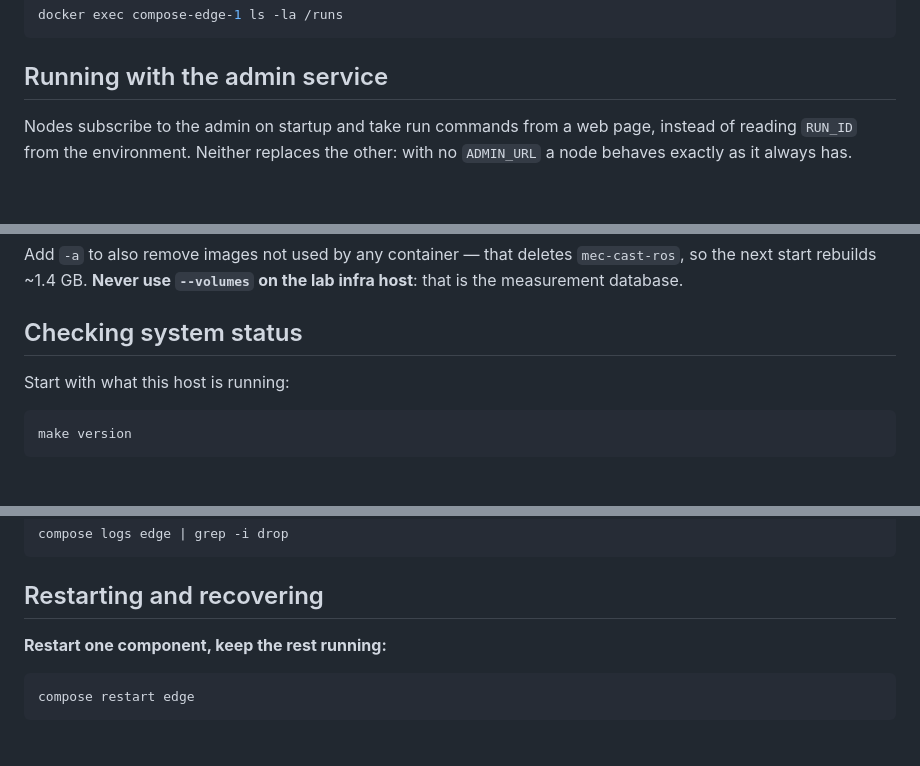
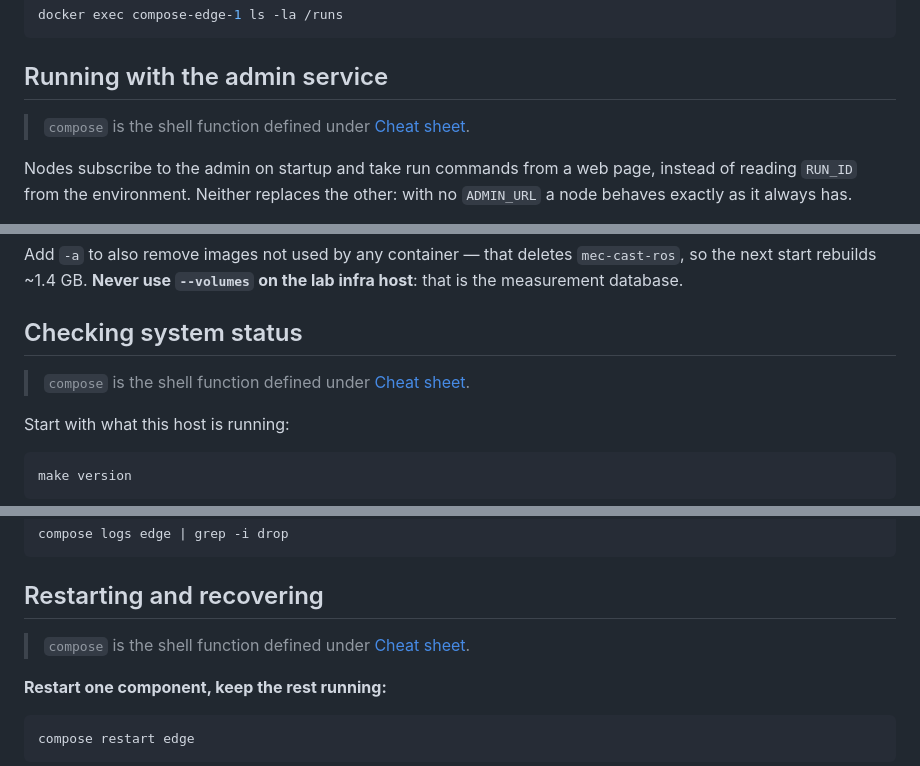
Before and after one commit to morosev/mec-cast, a Markdown page: docs/operations/admin-manual.md, 3 parts joined by grey strips. Drawn GitHub-style; blank space fills up the shorter version.

````diff
--- a/docs/operations/admin-manual.md
+++ b/docs/operations/admin-manual.md
@@ -222,6 +228,8 @@ docker exec compose-edge-1 ls -la /runs
 ```
 
 ## Running with the admin service
+
+> `compose` is the shell function defined under [Cheat sheet](#cheat-sheet).
 
 Nodes subscribe to the admin on startup and take run commands from a web page,
 instead of reading `RUN_ID` from the environment. Neither replaces the other:
@@ -428,6 +436,8 @@ the lab infra host**: that is the measurement database.
 
 ## Checking system status
 
+> `compose` is the shell function defined under [Cheat sheet](#cheat-sheet).
+
 Start with what this host is running:
 
 ```bash
@@ -469,6 +479,8 @@ compose logs edge | grep -i drop
 ```
 
 ## Restarting and recovering
+
+> `compose` is the shell function defined under [Cheat sheet](#cheat-sheet).
 
 **Restart one component, keep the rest running:**
 
````
Also changed, not shown: other parts of docs/operations/admin-manual.md (+8 -0 lines), docs/guides/local-development.md (+2 -0 lines).
